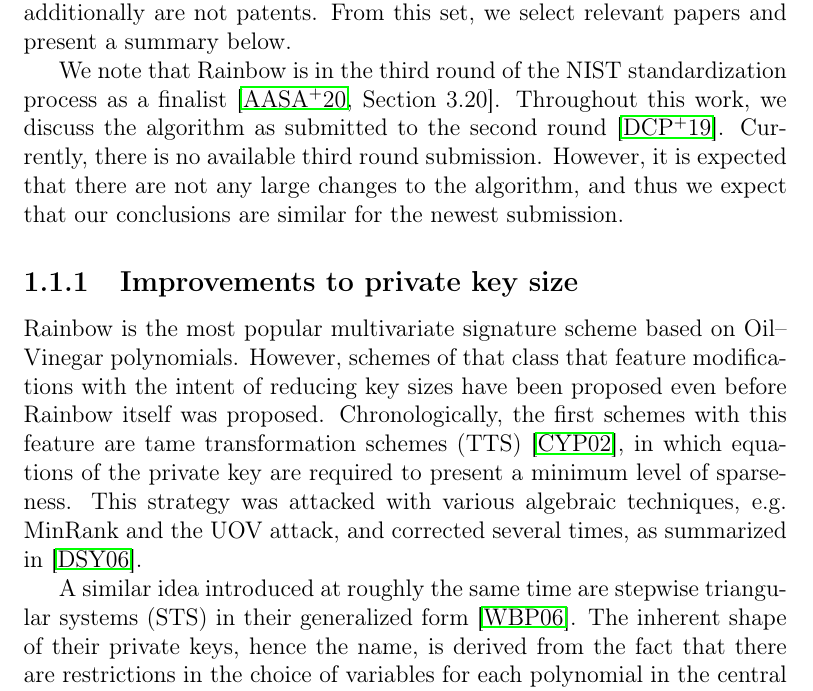
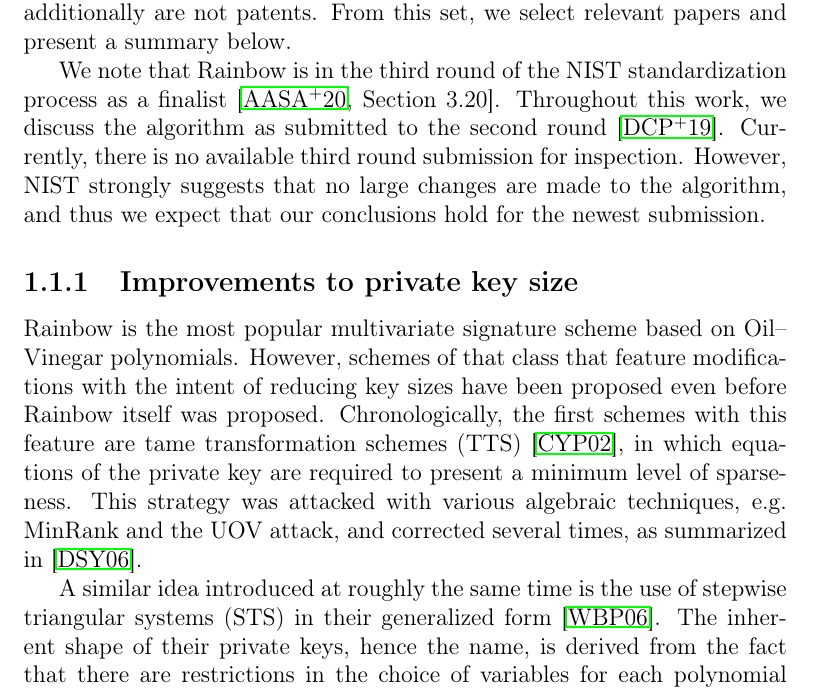
Before and after one commit to zambonin/msc, a LaTeX thesis (main.tex): part of page 7 of 79, cut so that both start at the same text. Compiled offline with pdfLaTeX.

Commit message:
overleaf_to_git: update main.tex from r15864 to r15876

```diff
--- a/main.tex
+++ b/main.tex
@@ -85,13 +85,13 @@ In this section, we make use of the previously well-defined boundaries with rega
 
 We conduct our literature review by making use of the Google Scholar meta-indexer tool, which covers most scientific literature providers, and allows the user to efficiently delimit the desired scope. We identify three critical works in the history of signatures based on Oil--Vinegar polynomials~\cite{Patarin:199709,Kipnis:199904,Ding:200506} and search for works that directly cited at least one of those. We consider only publications written in English that additionally are not patents. From this set, we select relevant papers and present a summary below.
 
-We note that Rainbow is in the third round of the NIST standardization process as a finalist~\cite[Section~3.20]{Alagic:202007}. Throughout this work, we discuss the algorithm as submitted to the second round~\cite{Ding:201901}. Currently, there is no available third round submission. However, it is expected that there are not any large changes to the algorithm, and thus we expect that our conclusions are similar for the newest submission.
+We note that Rainbow is in the third round of the NIST standardization process as a finalist~\cite[Section~3.20]{Alagic:202007}. Throughout this work, we discuss the algorithm as submitted to the second round~\cite{Ding:201901}. Currently, there is no available third round submission for inspection. However, NIST strongly suggests that no large changes are made to the algorithm, and thus we expect that our conclusions hold for the newest submission.
 
 \subsection{Improvements to private key size}\label{subsec:priv}
 
 Rainbow is the most popular multivariate signature scheme based on Oil--Vinegar polynomials. However, schemes of that class that feature modifications with the intent of reducing key sizes have been proposed even before Rainbow itself was proposed. Chronologically, the first schemes with this feature are tame transformation schemes (TTS)~\cite{Chen:200210}, in which equations of the private key are required to present a minimum level of sparseness. This strategy was attacked with various algebraic techniques, e.g. MinRank and the UOV attack, and corrected several times, as summarized in~\cite{Ding:200604}.
 
-A similar idea introduced at roughly the same time are stepwise triangular systems (STS) in their generalized form~\cite{Wolf:200603}. The inherent shape of their private keys, hence the name, is derived from the fact that there are restrictions in the choice of variables for each polynomial in the central map, on top of the Oil--Vinegar construction. This strategy indirectly enables a reduction in private key size. STS were found to be insecure in the same work that designed the general classification. The authors propose an inversion attack that recovers the original message from its corresponding signature, and additionally show that it is possible to build an equivalent private key.
+A similar idea introduced at roughly the same time is the use of stepwise triangular systems (STS) in their generalized form~\cite{Wolf:200603}. The inherent shape of their private keys, hence the name, is derived from the fact that there are restrictions in the choice of variables for each polynomial in the central map, on top of the Oil--Vinegar construction. This strategy indirectly enables a reduction in private key size. STS were found to be insecure in the same work that designed the general classification. The authors propose an inversion attack that recovers the original message from its corresponding signature, and additionally show that it is possible to build an equivalent private key.
 
 STS and TTS were later found to be specialized cases of the general Rainbow construction~\cite{Ding:200806}, due to their similarities in the usage of layers and the central map inversion procedure. These advances, as well as further cryptanalysis of Rainbow itself~\cite{Billet:200609} with the MinRank attack, led to the proposal of new parameters for TTS and Rainbow~\cite{Ding:200806}. This was achieved through the creation of the Rainbow band separation attack, an extension of the UOV reconciliation attack. Further modifications were suggested to salvage the previous schemes~\cite{Tsujii:201005}, but every such variant was broken through a key recovery attack~\cite{Thomae:201207} which stems from the generalization of the theory of equivalent keys.
 
```
